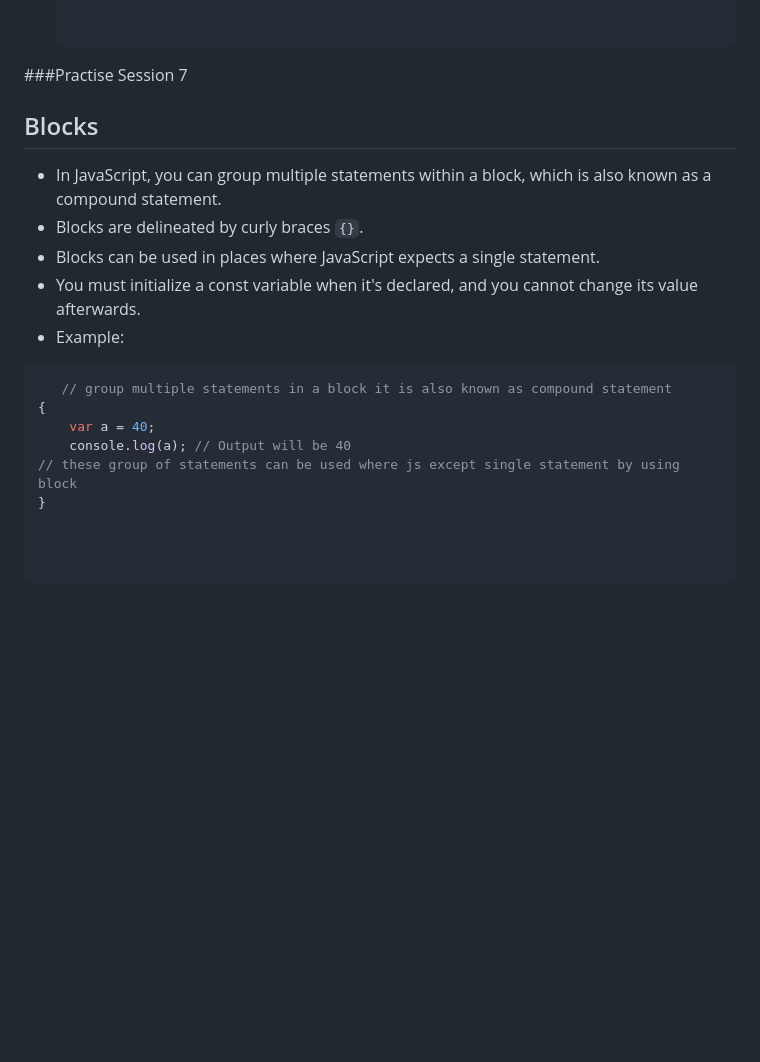
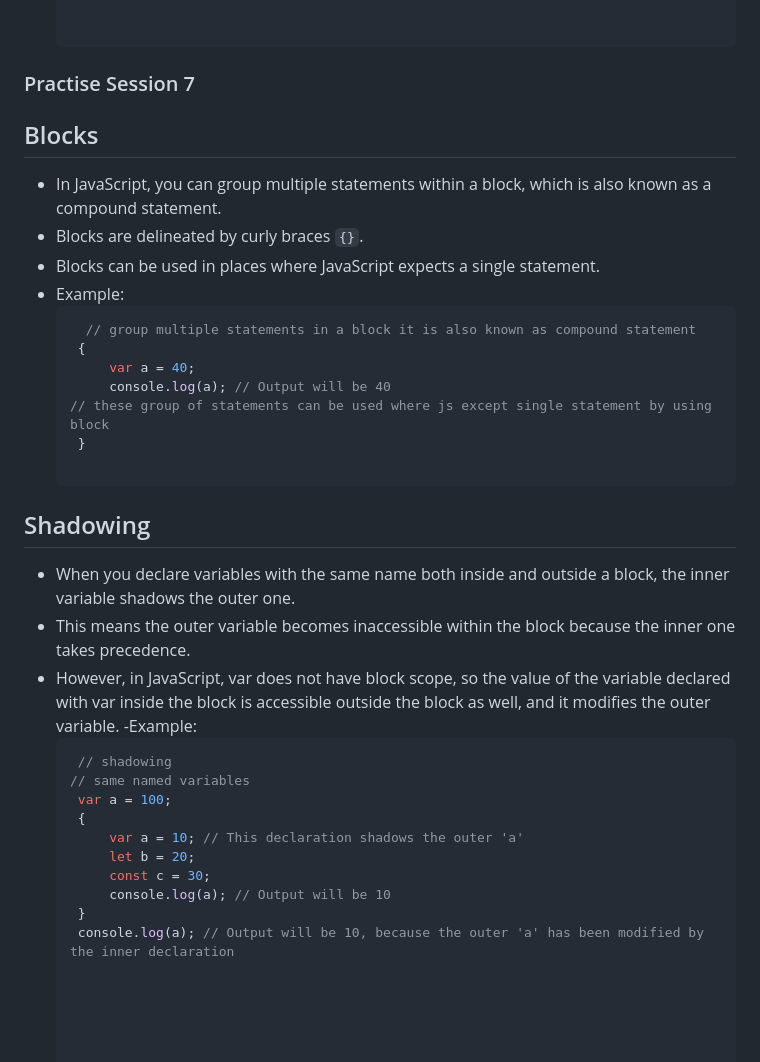
Before and after one commit to JayasriAR/Javascript_practise, a Markdown page: README.md, the part around the change. GitHub-like rendering; blank space fills up the shorter version.

````diff
--- a/README.md
+++ b/README.md
@@ -93,17 +93,33 @@ If it does not exist, the element is added to the result array; otherwise, it is
    b = 100; // SyntaxError: Assignment to constant variable.
 
 
-###Practise Session 7
+### Practise Session 7
 ## Blocks
  - In JavaScript, you can group multiple statements within a block, which is also known as a compound statement.
  -  Blocks are delineated by curly braces `{}`.
  - Blocks can be used in places where JavaScript expects a single statement.
- - You must initialize a const variable when it's declared, and you cannot change its value afterwards.
  - Example:
-  ```javascript
+   ```javascript
      // group multiple statements in a block it is also known as compound statement
-  {
-      var a = 40;
-      console.log(a); // Output will be 40
- // these group of statements can be used where js except single statement by using block
-  }
+    {
+        var a = 40;
+        console.log(a); // Output will be 40
+   // these group of statements can be used where js except single statement by using block
+    }
+
+## Shadowing
+ - When you declare variables with the same name both inside and outside a block, the inner variable shadows the outer one.
+ -  This means the outer variable becomes inaccessible within the block because the inner one takes precedence.
+ - However, in JavaScript, var does not have block scope, so the value of the variable declared with var inside the block is accessible outside the block as well, and it modifies the outer variable.
+ -Example:
+   ```javascript
+    // shadowing
+   // same named variables
+    var a = 100;
+    {
+        var a = 10; // This declaration shadows the outer 'a'
+        let b = 20;
+        const c = 30;
+        console.log(a); // Output will be 10
+    }
+    console.log(a); // Output will be 10, because the outer 'a' has been modified by the inner declaration
````
